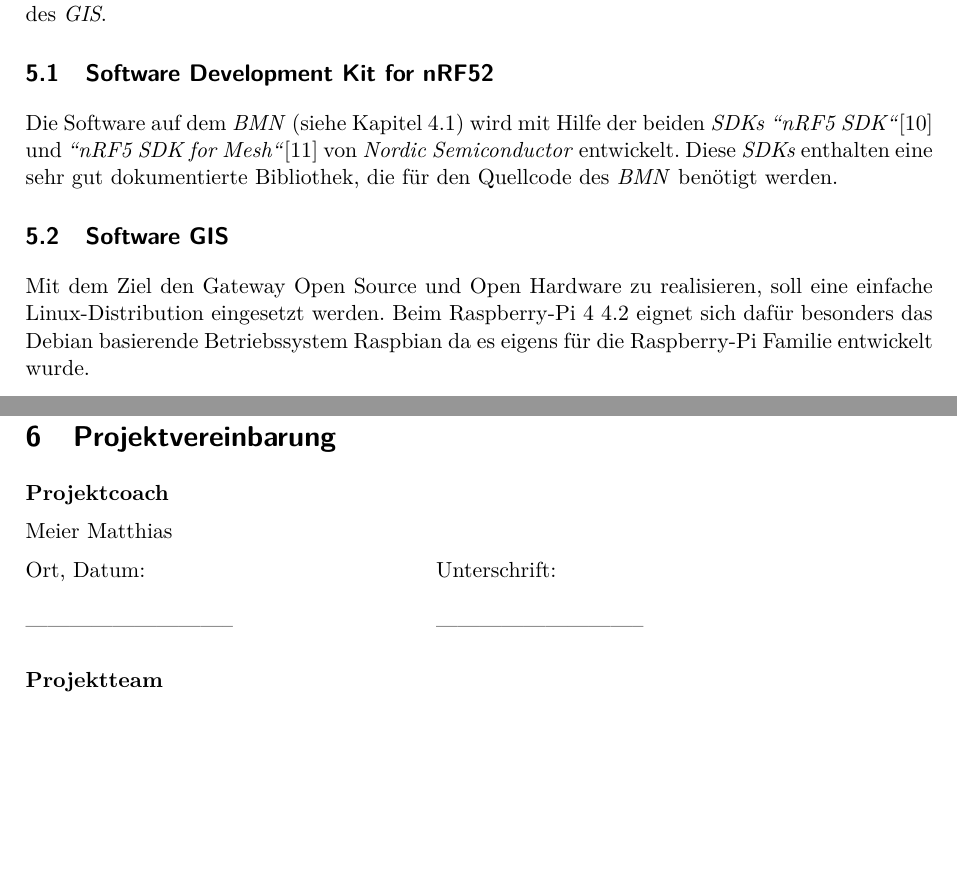
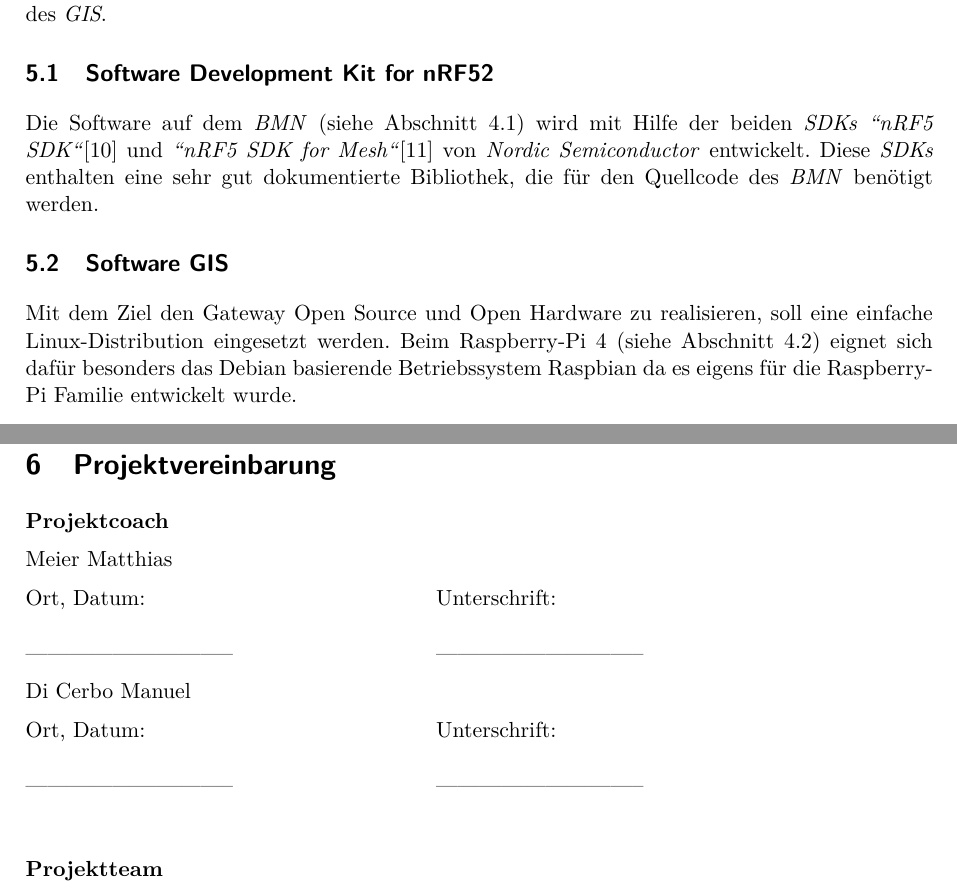
Before and after one commit to hakkimakki/P5_Pflichtenheft, a LaTeX document (Pflichtenheft.tex, which reads sections/4_0_Software.tex, sections/8_0_Projektvereinbarung.tex): two parts of pages 10 and 11 of 15, joined at a grey line, cut so that both start at the same text, the shorter picture padded with empty space. Compiled offline with pdfLaTeX.

Commit message:
final audit

```diff
--- a/sections/4_0_Software.tex
+++ b/sections/4_0_Software.tex
@@ -3,11 +3,11 @@
 Das Kapitel Software befasst sich mit der Programmierung des Mikrocontroller \textit{nRF52840} sowie des \textit{GIS}.
 
 \subsection{Software Development Kit for nRF52}\label{subsec:SDK}
-Die Software auf dem \textit{BMN} (siehe Kapitel \ref{subsec:BMN})  wird mit Hilfe der beiden \textit{SDKs} \textit{"'nRF5 SDK"'}\cite{nordic_semiconductor_nrf5_2019} und \textit{"'nRF5 SDK for Mesh"'}\cite{nordic_semiconductor_nrf5_2019-1} von \textit{Nordic Semiconductor} entwickelt. Diese \textit{SDKs} enthalten eine sehr gut dokumentierte Bibliothek, die für den Quellcode des \textit{BMN} benötigt werden.
+Die Software auf dem \textit{BMN} (siehe Abschnitt \ref{subsec:BMN})  wird mit Hilfe der beiden \textit{SDKs} \textit{"'nRF5 SDK"'}\cite{nordic_semiconductor_nrf5_2019} und \textit{"'nRF5 SDK for Mesh"'}\cite{nordic_semiconductor_nrf5_2019-1} von \textit{Nordic Semiconductor} entwickelt. Diese \textit{SDKs} enthalten eine sehr gut dokumentierte Bibliothek, die für den Quellcode des \textit{BMN} benötigt werden.
 
 
 \subsection{Software GIS}\label{subsec:SoftwareGIS}
-Mit dem Ziel den Gateway Open Source und Open Hardware zu realisieren, soll eine einfache Linux-Distribution eingesetzt werden. Beim Raspberry-Pi 4 \ref{img:raspberryPi4} eignet sich dafür besonders das Debian basierende Betriebssystem Raspbian da es eigens für die Raspberry-Pi Familie entwickelt wurde.
+Mit dem Ziel den Gateway Open Source und Open Hardware zu realisieren, soll eine einfache Linux-Distribution eingesetzt werden. Beim Raspberry-Pi 4 (siehe Abschnitt \ref{img:raspberryPi4}) eignet sich dafür besonders das Debian basierende Betriebssystem Raspbian da es eigens für die Raspberry-Pi Familie entwickelt wurde.
 
 Basierend auf dieser Oberfläche können nun Anbindungen an Fremdsysteme wie \textit{Apple Homekit} oder \textit{KNX} mit den passenden Software Bausteinen realisiert werden. Welche Bausteine dies sein werden ist Teil der Umsetzung für eine spezifische Anwendung welche noch nicht festgelegt ist. Daher wird in erster Linie mit \textit{Node.js} eine Ein- und Ausgabe von Daten umgesetzt.
 
--- a/sections/8_0_Projektvereinbarung.tex
+++ b/sections/8_0_Projektvereinbarung.tex
@@ -5,6 +5,10 @@
 		Meier Matthias\\[0.2cm]
 		Ort, Datum: \hspace{5cm}\=Unterschrift:
 		\\[0.5cm]----------------------------- \>-----------------------------
-		\\[0.5cm]
+		\\[0.2cm]
+		Di Cerbo Manuel\\[0.2cm]
+		Ort, Datum: \hspace{5cm}\=Unterschrift:
+		\\[0.5cm]----------------------------- \>-----------------------------
+		\\[1cm]
 		\textbf{Projektteam}\\[0.2cm]
 		Anklin Raffael\\[0.2cm]
```
Also changed, not shown: sections/appendix.tex (+1 -1 lines), sections/8_0_Projektvereinbarung.tex (6 more changed lines).
